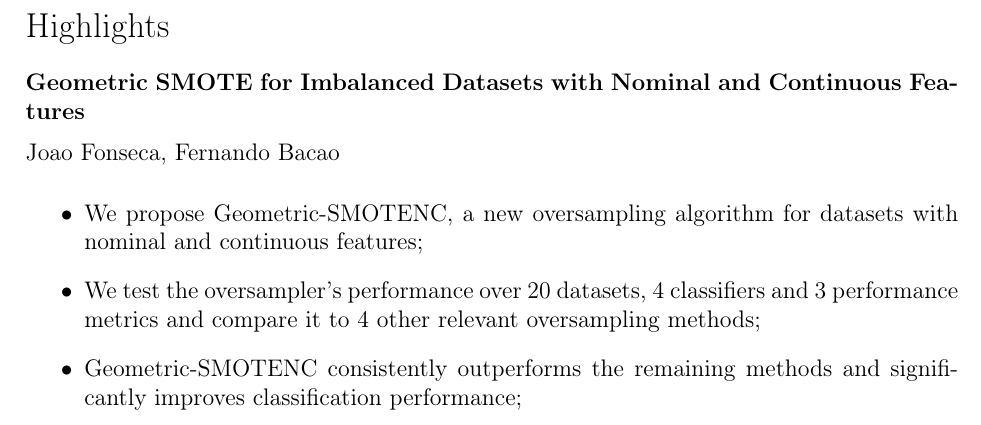
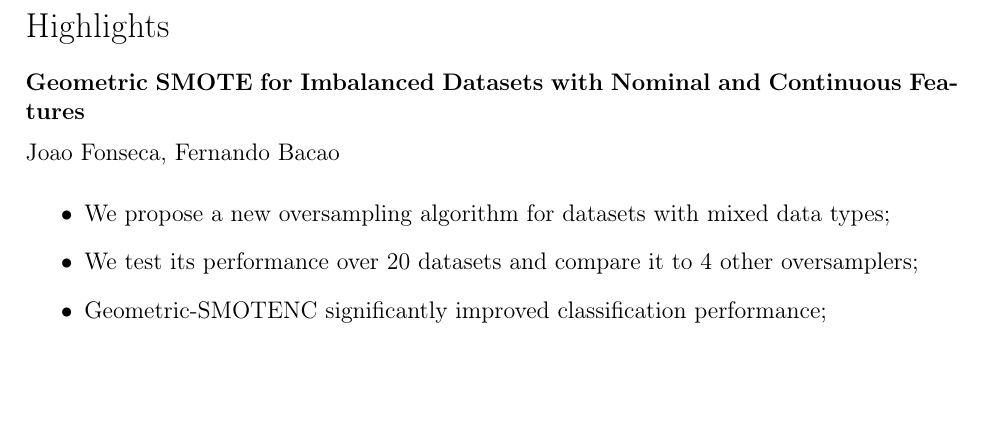
Before and after one commit to joaopfonseca/publications, a LaTeX paper (gsmotenc/content/gsmotenc.tex): part of page 1 of 21, cut so that both start at the same text, the shorter picture padded with empty space. Compiled offline with pdfLaTeX.

Commit message:
PUB edit highlights to meet specifications

```diff
--- a/gsmotenc/content/gsmotenc.tex
+++ b/gsmotenc/content/gsmotenc.tex
@@ -73,13 +73,11 @@
 
 %%Research highlights
 \begin{highlights}
-    \item We propose Geometric-SMOTENC, a new oversampling algorithm for
-        datasets with nominal and continuous features;
-    \item We test the oversampler's performance over 20 datasets, 4
-        classifiers and 3 performance metrics and compare it to 4 other
-        relevant oversampling methods;
-    \item Geometric-SMOTENC consistently outperforms the remaining methods and
-        significantly improves classification performance;
+    \item We propose a new oversampling algorithm for datasets with mixed data
+        types;
+    \item We test its performance over 20 datasets and compare it to 4 other
+        oversamplers;
+    \item Geometric-SMOTENC significantly improved classification performance;
 \end{highlights}
 
 \begin{keyword}
```
Also changed, not shown: gsmotenc/content/gsmotenc.pdf.
